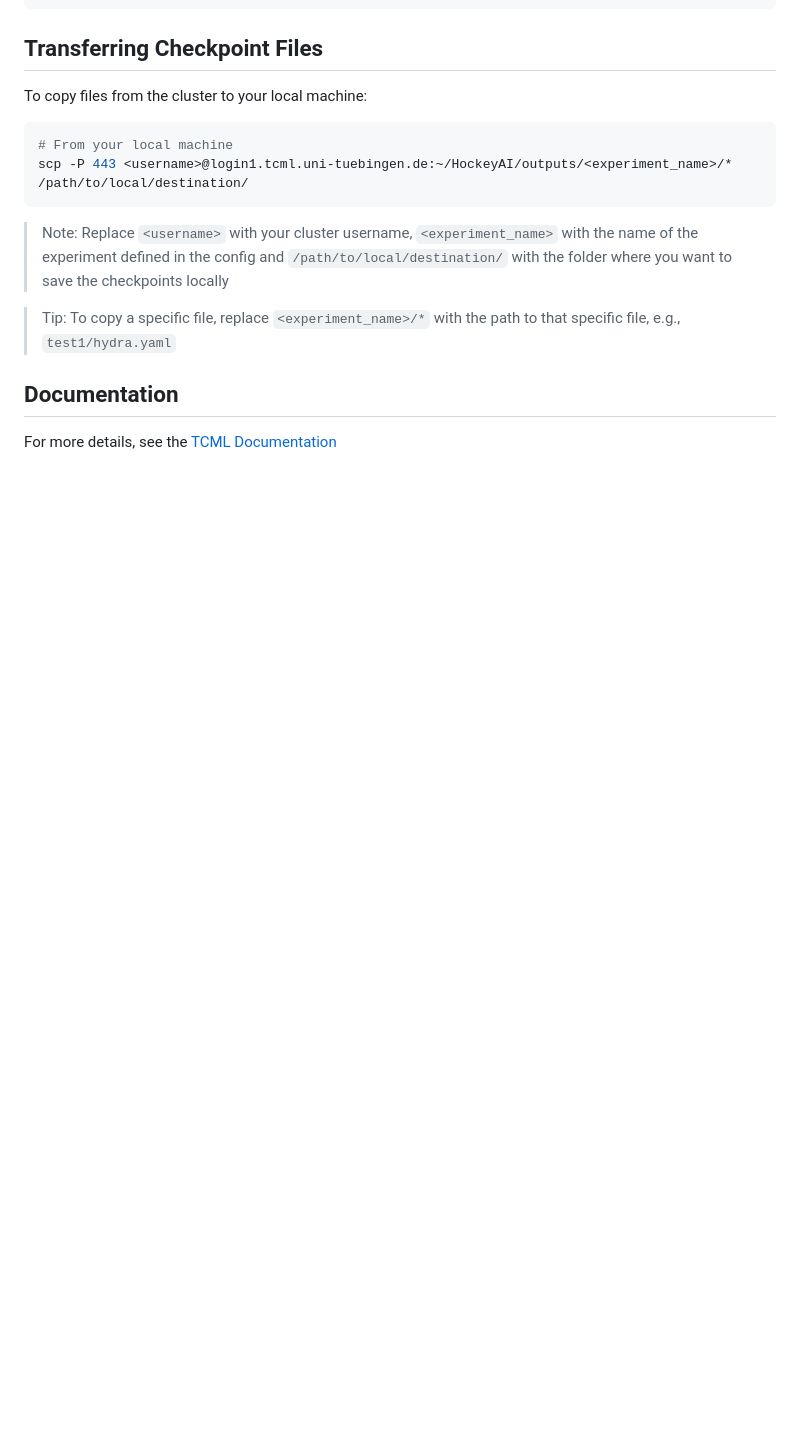
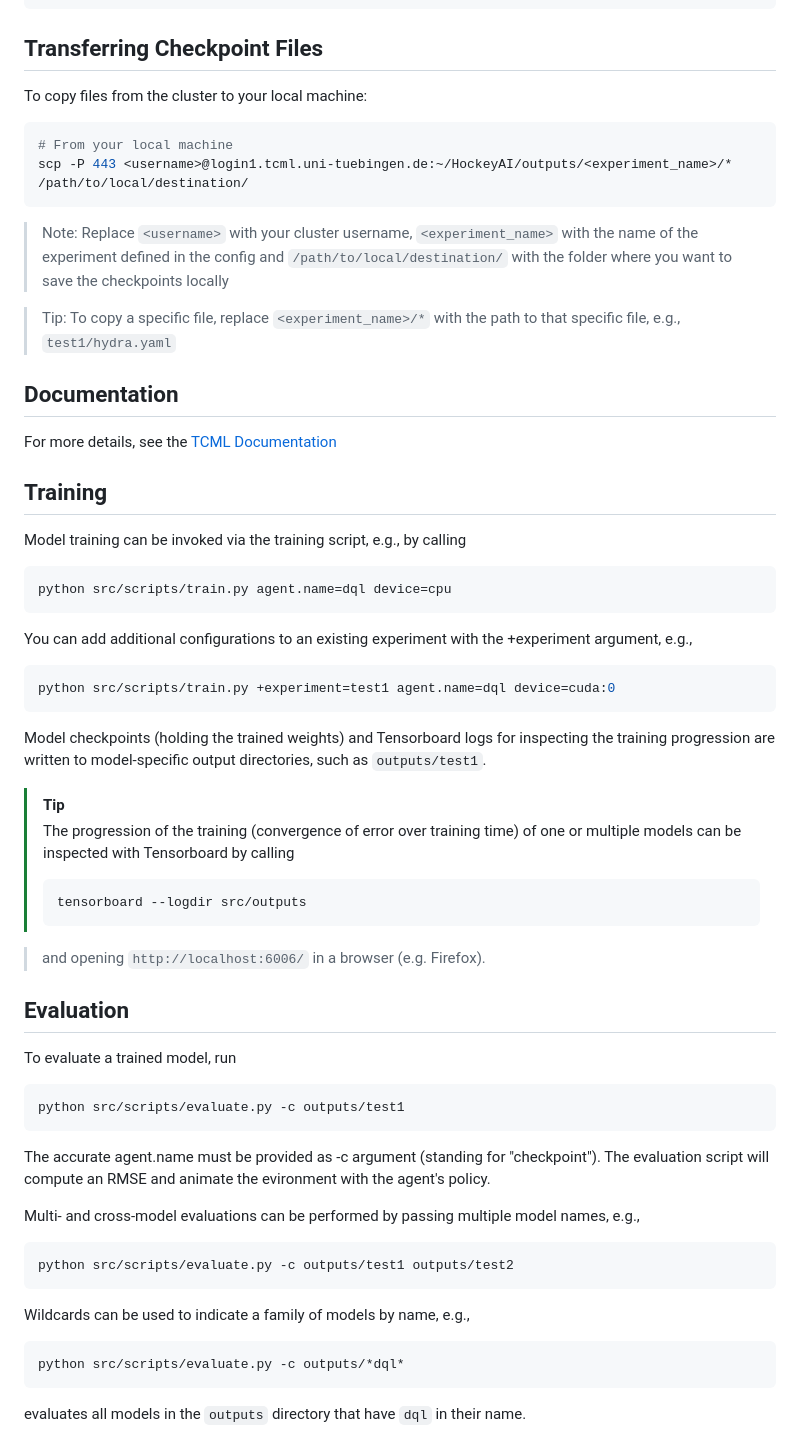
Before and after one commit to Xploeng/HockeyAI, a Markdown page: README.md, the part around the change. Drawn GitHub-style; blank space fills up the shorter version.

Commit message:
Update readme (train and eval commands)

````diff
--- a/README.md
+++ b/README.md
@@ -121,3 +121,52 @@ scp -P 443 <username>@login1.tcml.uni-tuebingen.de:~/HockeyAI/outputs/<experimen
 
 ## Documentation
 For more details, see the [TCML Documentation](https://cogsys.cs.uni-tuebingen.de/webprojects/TCML/TCML_Documentation_2024-12-19.pdf)
+
+## Training
+
+Model training can be invoked via the training script, e.g., by calling
+
+```bash
+python src/scripts/train.py agent.name=dql device=cpu
+```
+
+You can add additional configurations to an existing experiment with the +experiment argument, e.g.,
+
+```bash
+python src/scripts/train.py +experiment=test1 agent.name=dql device=cuda:0
+```
+
+Model checkpoints (holding the trained weights) and Tensorboard logs for inspecting the training progression are written to model-specific output directories, such as `outputs/test1`.
+
+> [!TIP]
+> The progression of the training (convergence of error over training time) of one or multiple models can be inspected with Tensorboard by calling
+>
+> ```bash
+> tensorboard --logdir src/outputs
+> ```
+
+> and opening `http://localhost:6006/` in a browser (e.g. Firefox).
+
+## Evaluation
+
+To evaluate a trained model, run
+
+```bash
+python src/scripts/evaluate.py -c outputs/test1
+```
+
+The accurate agent.name must be provided as -c argument (standing for "checkpoint"). The evaluation script will compute an RMSE and animate the evironment with the agent's policy.
+
+Multi- and cross-model evaluations can be performed by passing multiple model names, e.g.,
+
+```bash
+python src/scripts/evaluate.py -c outputs/test1 outputs/test2
+```
+
+Wildcards can be used to indicate a family of models by name, e.g.,
+
+```bash
+python src/scripts/evaluate.py -c outputs/*dql*
+```
+
+evaluates all models in the `outputs` directory that have `dql` in their name.
````
